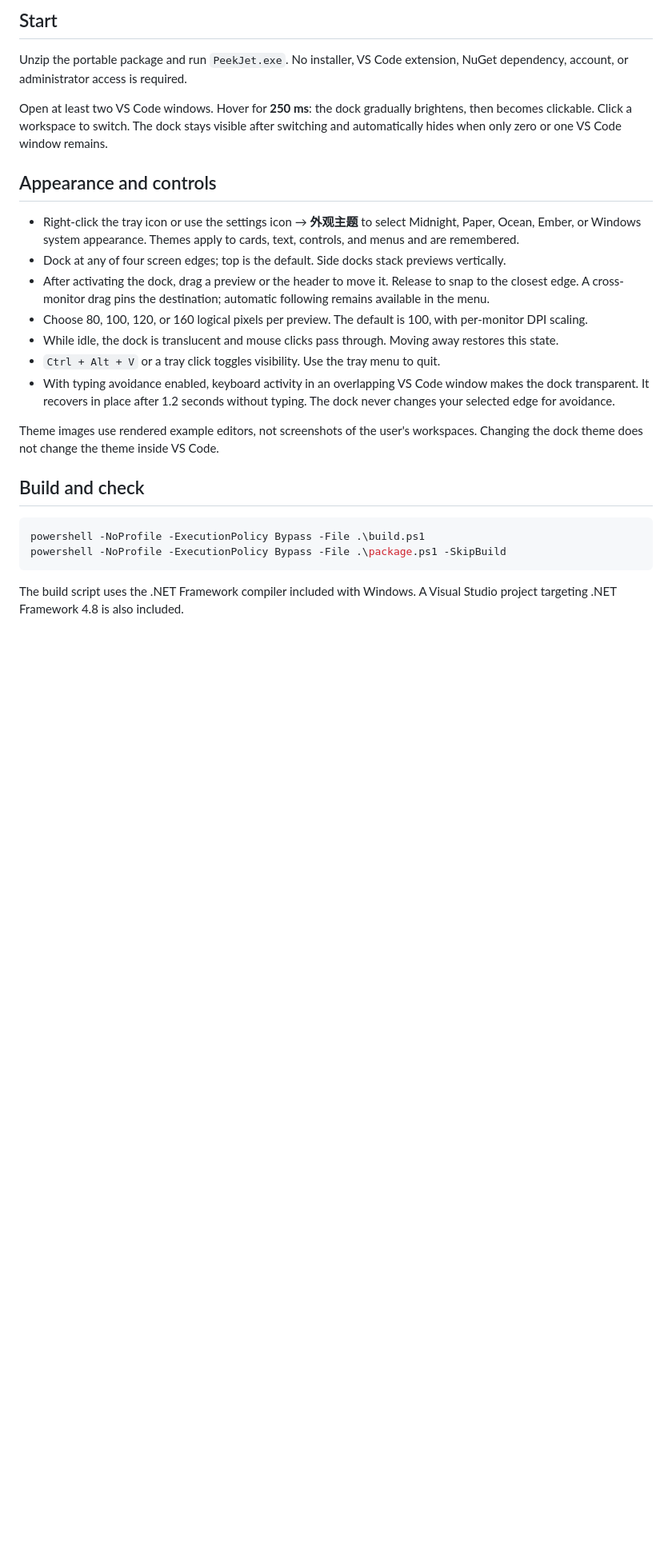
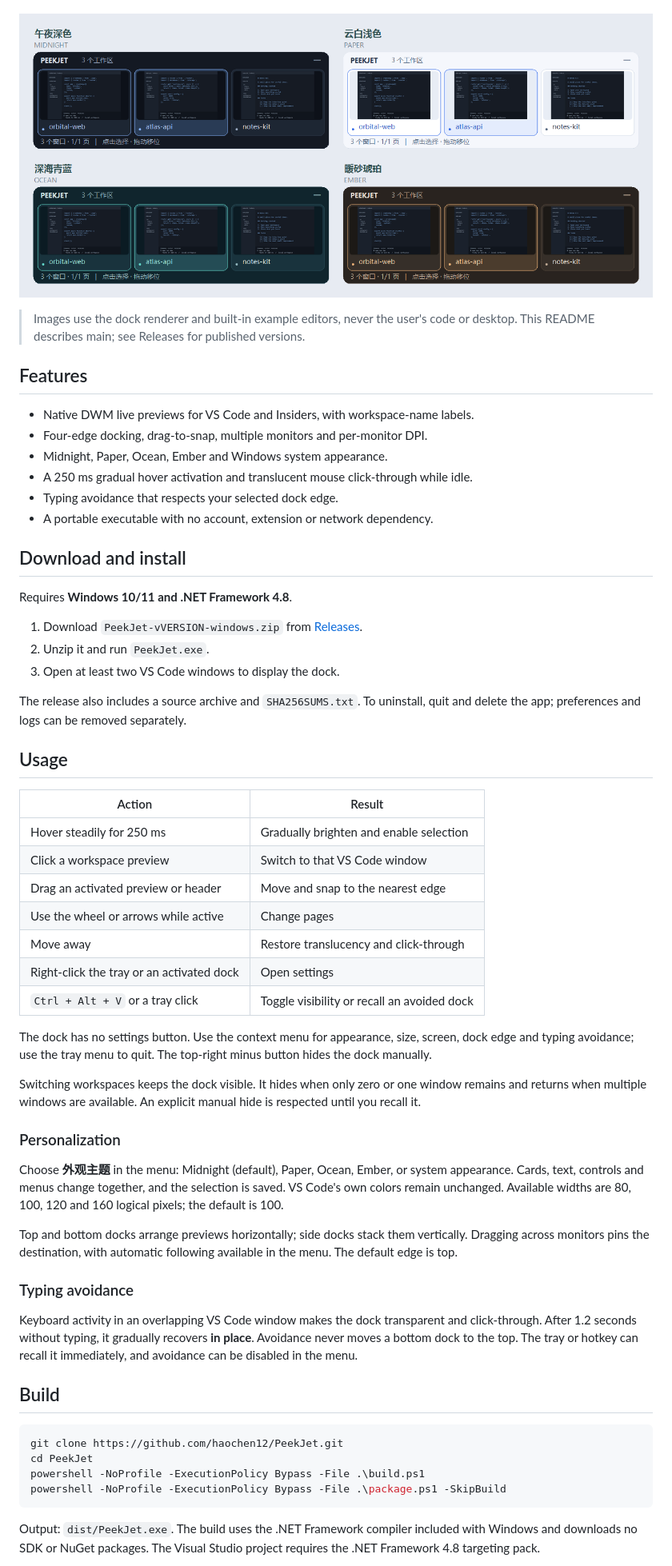
Before and after one commit to haochen12/PeekJet, a Markdown page: README.en.md, the part around one of its changes. Shown at 80% size. GitHub-like rendering; pictures changed too: docs/themes/gallery.png; blank space fills up the shorter version.

````diff
--- a/README.en.md
+++ b/README.en.md
@@ -10,28 +14,63 @@ A quiet, themeable live window dock for Visual Studio Code on Windows.
 
-## Start
+</div>
 
-Unzip the portable package and run `PeekJet.exe`. No installer, VS Code extension, NuGet dependency, account, or administrator access is required.
+![Four themes rendered with synthetic workspaces](docs/themes/gallery.png)
 
-Open at least two VS Code windows. Hover for **250 ms**: the dock gradually brightens, then becomes clickable. Click a workspace to switch. The dock stays visible after switching and automatically hides when only zero or one VS Code window remains.
+> Images use the dock renderer and built-in example editors, never the user's code or desktop. This README describes main; see Releases for published versions.
 
-## Appearance and controls
+## Features
 
-- Right-click the tray icon or use the settings icon → **外观主题** to select Midnight, Paper, Ocean, Ember, or Windows system appearance. Themes apply to cards, text, controls, and menus and are remembered.
-- Dock at any of four screen edges; top is the default. Side docks stack previews vertically.
-- After activating the dock, drag a preview or the header to move it. Release to snap to the closest edge. A cross-monitor drag pins the destination; automatic following remains available in the menu.
-- Choose 80, 100, 120, or 160 logical pixels per preview. The default is 100, with per-monitor DPI scaling.
-- While idle, the dock is translucent and mouse clicks pass through. Moving away restores this state.
-- `Ctrl + Alt + V` or a tray click toggles visibility. Use the tray menu to quit.
-- With typing avoidance enabled, keyboard activity in an overlapping VS Code window makes the dock transparent. It recovers in place after 1.2 seconds without typing. The dock never changes your selected edge for avoidance.
+- Native DWM live previews for VS Code and Insiders, with workspace-name labels.
+- Four-edge docking, drag-to-snap, multiple monitors and per-monitor DPI.
+- Midnight, Paper, Ocean, Ember and Windows system appearance.
+- A 250 ms gradual hover activation and translucent mouse click-through while idle.
+- Typing avoidance that respects your selected dock edge.
+- A portable executable with no account, extension or network dependency.
 
-Theme images use rendered example editors, not screenshots of the user's workspaces. Changing the dock theme does not change the theme inside VS Code.
+## Download and install
 
-## Build and check
+Requires **Windows 10/11 and .NET Framework 4.8**.
+
+1. Download `PeekJet-vVERSION-windows.zip` from [Releases](https://github.com/haochen12/PeekJet/releases/latest).
+2. Unzip it and run `PeekJet.exe`.
+3. Open at least two VS Code windows to display the dock.
+
+The release also includes a source archive and `SHA256SUMS.txt`. To uninstall, quit and delete the app; preferences and logs can be removed separately.
+
+## Usage
+
+| Action | Result |
+| --- | --- |
+| Hover steadily for 250 ms | Gradually brighten and enable selection |
+| Click a workspace preview | Switch to that VS Code window |
+| Drag an activated preview or header | Move and snap to the nearest edge |
+| Use the wheel or arrows while active | Change pages |
+| Move away | Restore translucency and click-through |
+| Right-click the tray or an activated dock | Open settings |
+| `Ctrl + Alt + V` or a tray click | Toggle visibility or recall an avoided dock |
+
+The dock has no settings button. Use the context menu for appearance, size, screen, dock edge and typing avoidance; use the tray menu to quit. The top-right minus button hides the dock manually.
+
+Switching workspaces keeps the dock visible. It hides when only zero or one window remains and returns when multiple windows are available. An explicit manual hide is respected until you recall it.
+
+### Personalization
+
+Choose **外观主题** in the menu: Midnight (default), Paper, Ocean, Ember, or system appearance. Cards, text, controls and menus change together, and the selection is saved. VS Code's own colors remain unchanged. Available widths are 80, 100, 120 and 160 logical pixels; the default is 100.
+
+Top and bottom docks arrange previews horizontally; side docks stack them vertically. Dragging across monitors pins the destination, with automatic following available in the menu. The default edge is top.
+
+### Typing avoidance
+
+Keyboard activity in an overlapping VS Code window makes the dock transparent and click-through. After 1.2 seconds without typing, it gradually recovers **in place**. Avoidance never moves a bottom dock to the top. The tray or hotkey can recall it immediately, and avoidance can be disabled in the menu.
+
+## Build
 
 ```powershell
+git clone https://github.com/haochen12/PeekJet.git
+cd PeekJet
 powershell -NoProfile -ExecutionPolicy Bypass -File .\build.ps1
 powershell -NoProfile -ExecutionPolicy Bypass -File .\package.ps1 -SkipBuild
 ```
 
-The build script uses the .NET Framework compiler included with Windows. A Visual Studio project targeting .NET Framework 4.8 is also included.
+Output: `dist/PeekJet.exe`. The build uses the .NET Framework compiler included with Windows and downloads no SDK or NuGet packages. The Visual Studio project requires the .NET Framework 4.8 targeting pack.
 
````
Also changed, not shown: other parts of README.en.md (+24 -9 lines), CHANGELOG.md (+6 -0 lines), README.md (+94 -50 lines), docs/themes/ember.png, docs/themes/midnight.png, docs/themes/ocean.png, docs/themes/paper.png, 3 other files.
